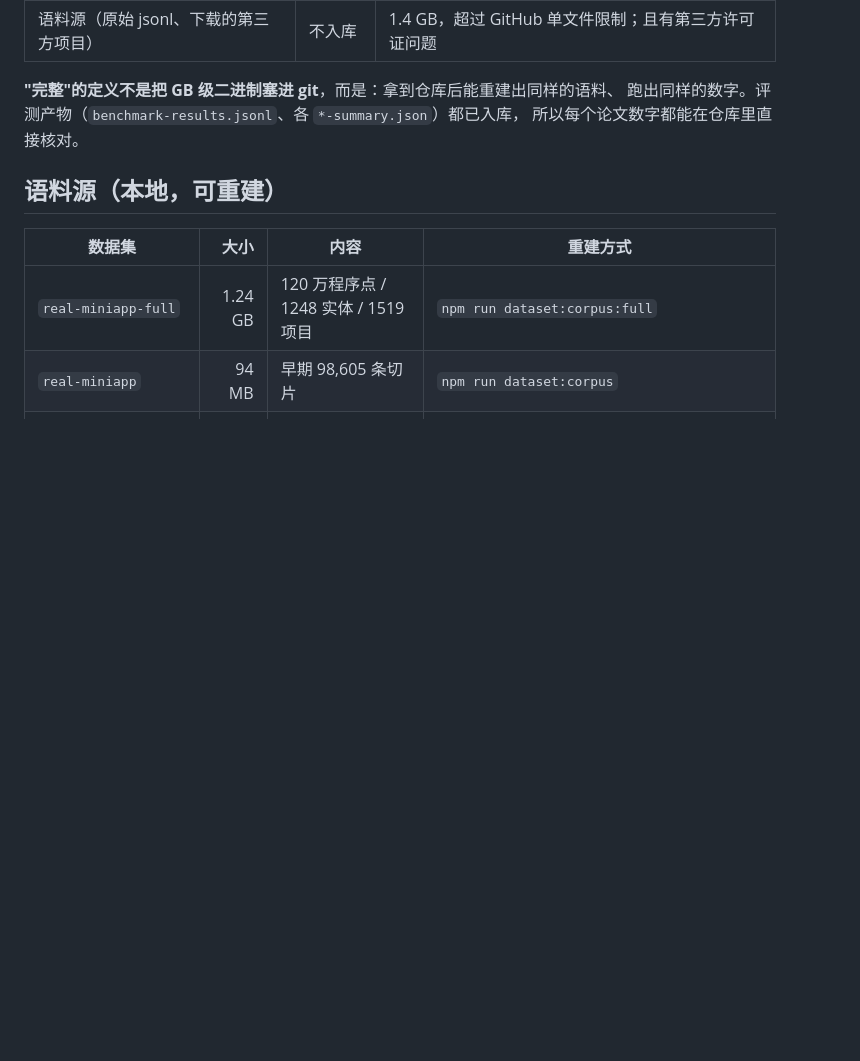
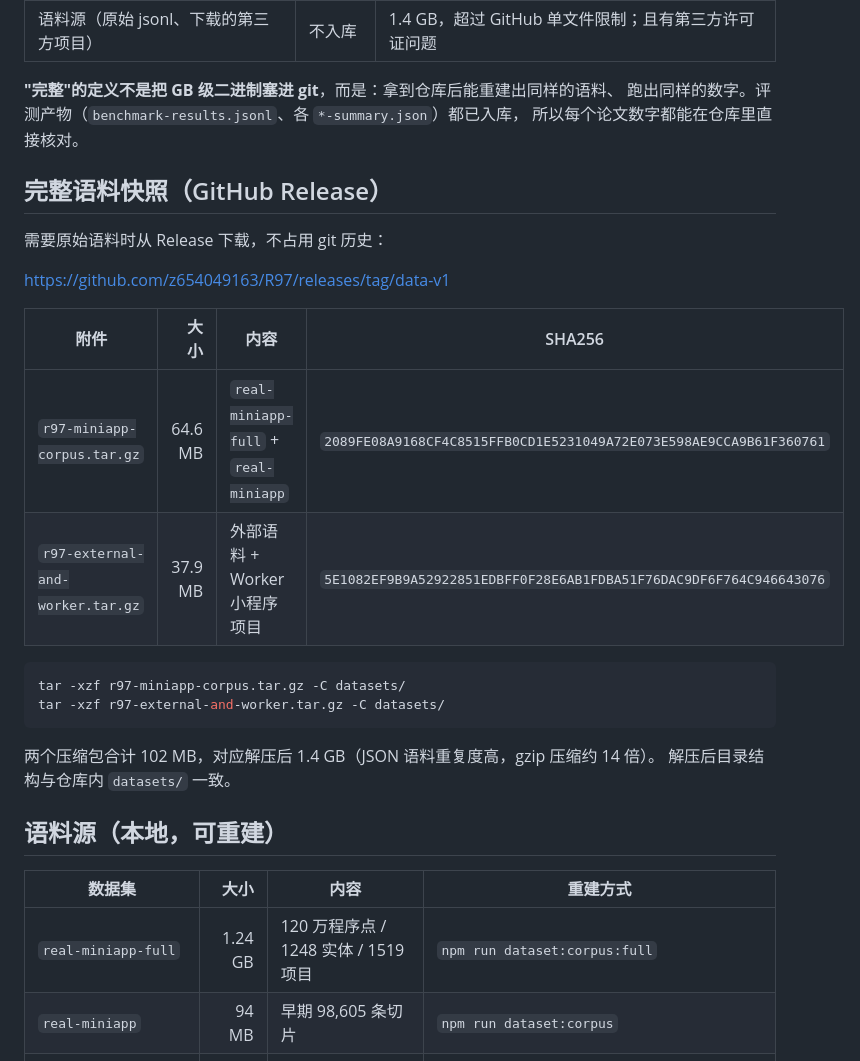
Before and after one commit to z654049163/R97, a Markdown page: datasets/MANIFEST.md, the part around the change. GitHub-like rendering; blank space fills up the shorter version.

Commit message:
docs: 记录数据集 Release 快照（data-v1）地址与校验和

````diff
--- a/datasets/MANIFEST.md
+++ b/datasets/MANIFEST.md
@@ -19,6 +19,25 @@ GitHub 对**单个文件**有 100 MB 硬限制，超过会被服务端直接拒
 **"完整"的定义不是把 GB 级二进制塞进 git**，而是：拿到仓库后能重建出同样的语料、
 跑出同样的数字。评测产物（`benchmark-results.jsonl`、各 `*-summary.json`）都已入库，
 所以每个论文数字都能在仓库里直接核对。
+
+## 完整语料快照（GitHub Release）
+
+需要原始语料时从 Release 下载，不占用 git 历史：
+
+https://github.com/z654049163/R97/releases/tag/data-v1
+
+| 附件 | 大小 | 内容 | SHA256 |
+|---|---:|---|---|
+| `r97-miniapp-corpus.tar.gz` | 64.6 MB | `real-miniapp-full` + `real-miniapp` | `2089FE08A9168CF4C8515FFB0CD1E5231049A72E073E598AE9CCA9B61F360761` |
+| `r97-external-and-worker.tar.gz` | 37.9 MB | 外部语料 + Worker 小程序项目 | `5E1082EF9B9A52922851EDBFF0F28E6AB1FDBA51F76DAC9DF6F764C946643076` |
+
+```bash
+tar -xzf r97-miniapp-corpus.tar.gz -C datasets/
+tar -xzf r97-external-and-worker.tar.gz -C datasets/
+```
+
+两个压缩包合计 102 MB，对应解压后 1.4 GB（JSON 语料重复度高，gzip 压缩约 14 倍）。
+解压后目录结构与仓库内 `datasets/` 一致。
 
 ## 语料源（本地，可重建）
 
````
